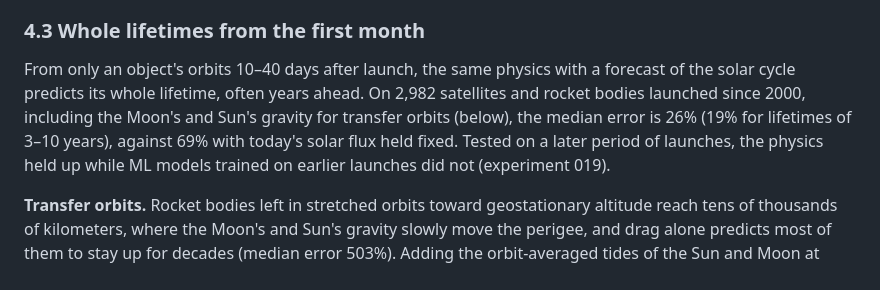
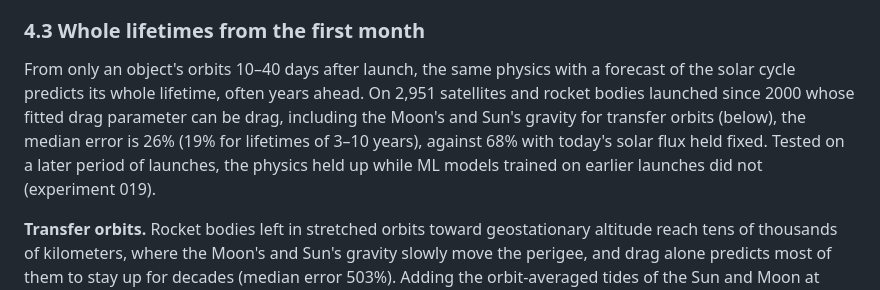
Before and after one commit to yatharthjag2008/Satellite_Reentry_Prediction, a Markdown page: docs/writeup.md, the part around the change. Drawn GitHub-style.

```diff
--- a/docs/writeup.md
+++ b/docs/writeup.md
@@ -81,7 +81,7 @@ With fresh orbits and the drag measured over only the last eight days, which cap
 
 ### 4.3 Whole lifetimes from the first month
 
-From only an object's orbits 10–40 days after launch, the same physics with a forecast of the solar cycle predicts its whole lifetime, often years ahead. On 2,982 satellites and rocket bodies launched since 2000, including the Moon's and Sun's gravity for transfer orbits (below), the median error is 26% (19% for lifetimes of 3–10 years), against 69% with today's solar flux held fixed. Tested on a later period of launches, the physics held up while ML models trained on earlier launches did not (experiment 019).
+From only an object's orbits 10–40 days after launch, the same physics with a forecast of the solar cycle predicts its whole lifetime, often years ahead. On 2,951 satellites and rocket bodies launched since 2000 whose fitted drag parameter can be drag, including the Moon's and Sun's gravity for transfer orbits (below), the median error is 26% (19% for lifetimes of 3–10 years), against 68% with today's solar flux held fixed. Tested on a later period of launches, the physics held up while ML models trained on earlier launches did not (experiment 019).
 
 **Transfer orbits.** Rocket bodies left in stretched orbits toward geostationary altitude reach tens of thousands of kilometers, where the Moon's and Sun's gravity slowly move the perigee, and drag alone predicts most of them to stay up for decades (median error 503%). Adding the orbit-averaged tides of the Sun and Moon at their actual positions, and Earth's flattening, in the vector form of Milankovitch's equations, brings the median error on 261 transfer orbits down to **28%**, the same as for ordinary orbits, with 97% of them predicted to fall within 30 years instead of 66% (experiment 025). Part 1 now simulates every transfer orbit this way, and the hybrid built on it improves from 71% to 37% on them. The same holds in an object's final year: on 1,943 weekly test rows of transfer orbits, the median error drops from 39% to 10%, and every row gets an answer instead of 80% (experiment 026), so the lookup and the live forecasts use it too.
 
```
Also changed, not shown: EXPERIMENTS.md (+2 -0 lines), README.md (+4 -4 lines), results/lifetime_predicted_vs_actual.png, 4 other files.
